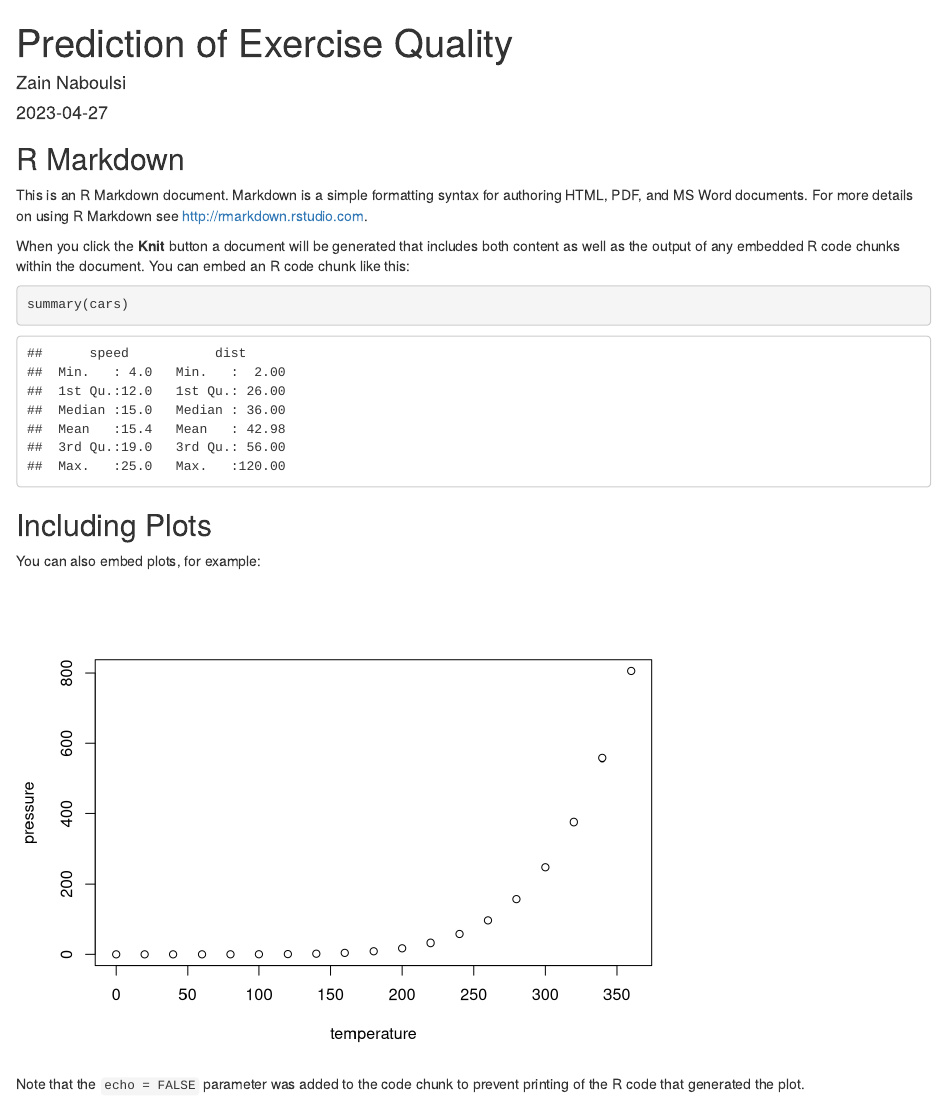
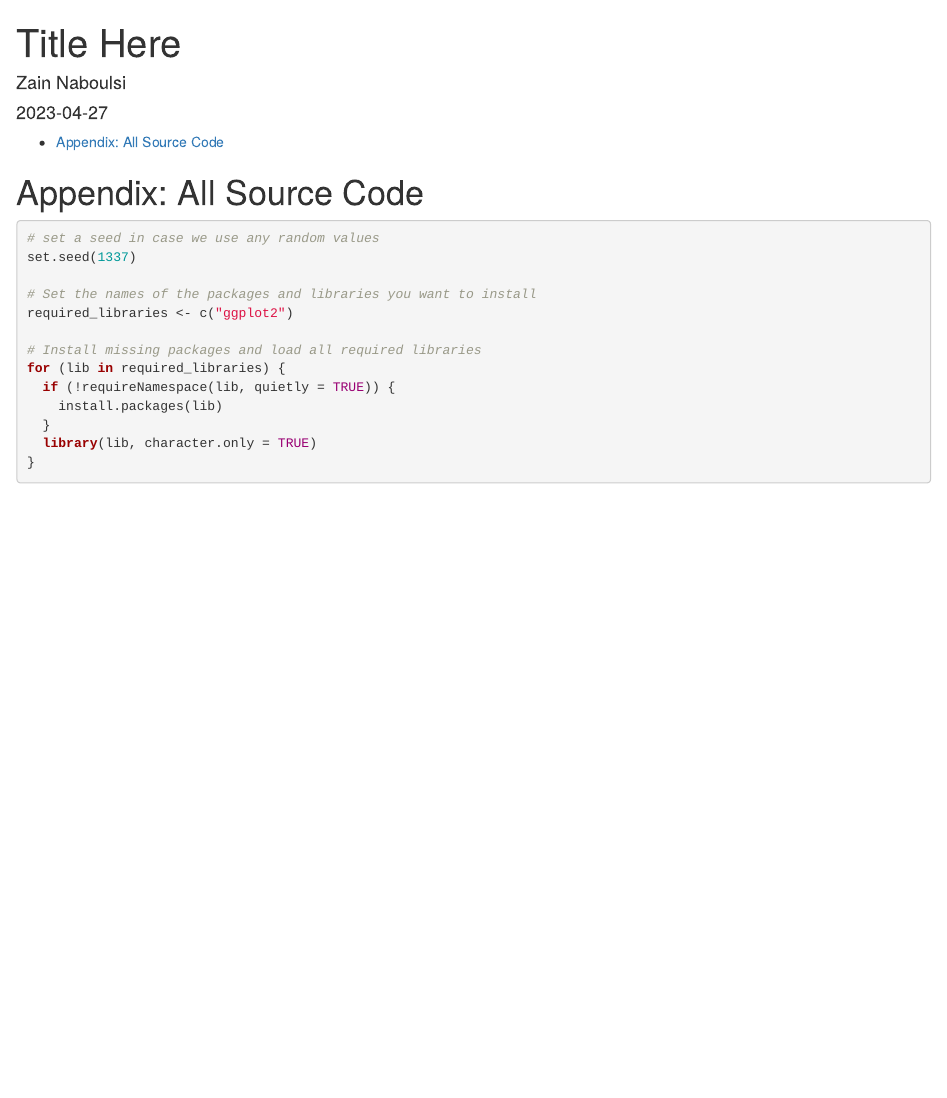
Before and after one commit to suspicious-cow/Practical-Machine-Learning-Final-Project, an R Markdown document (Prediction of Exercise Quality.Rmd): the page in a window 1100 px wide, from its top. Rendered offline with R 4.5, knitr and Pandoc, with nearby package versions; some code elsewhere in the file could not run offline.

Commit message:
r markdown setup

````diff
--- a/Prediction of Exercise Quality.Rmd
+++ b/Prediction of Exercise Quality.Rmd
@@ -1,31 +1,45 @@
 ---
-title: "Prediction of Exercise Quality"
+title: "Title Here"
 author: "Zain Naboulsi"
 date: "2023-04-27"
-output: html_document
+output:
+  html_document:
+    toc: yes
+
+  pdf_document:
+    toc: yes
+
+editor_options:
+  markdown:
+    wrap: 80
 ---
-
-```{r setup, include=FALSE}
-knitr::opts_chunk$set(echo = TRUE)
+```{r setup, include = FALSE}
+knitr::opts_chunk(echo = FALSE)
 ```
 
-## R Markdown
+```{r, echo = FALSE, warning = FALSE, error = FALSE, appendix = TRUE}
+# set a seed in case we use any random values
+set.seed(1337)
 
-This is an R Markdown document. Markdown is a simple formatting syntax for authoring HTML, PDF, and MS Word documents. For more details on using R Markdown see <http://rmarkdown.rstudio.com>.
+# Set the names of the packages and libraries you want to install
+required_libraries <- c("ggplot2")
 
-When you click the **Knit** button a document will be generated that includes both content as well as the output of any embedded R code chunks within the document. You can embed an R code chunk like this:
-
-```{r cars}
-summary(cars)
+# Install missing packages and load all required libraries
+for (lib in required_libraries) {
+  if (!requireNamespace(lib, quietly = TRUE)) {
+    install.packages(lib)
+  }
+  library(lib, character.only = TRUE)
+}
 
 ```
 
-## Including Plots
 
-You can also embed plots, for example:
 
-```{r pressure, echo=FALSE}
-plot(pressure)
+
+
+\newpage
+# Appendix: All Source Code
+
+```{r ref.label = knitr::all_labels(appendix == TRUE), echo=TRUE, eval=FALSE}
 ```
-
-Note that the `echo = FALSE` parameter was added to the code chunk to prevent printing of the R code that generated the plot.
````
Also changed, not shown: scratchpad.R (line endings or trailing spaces).
